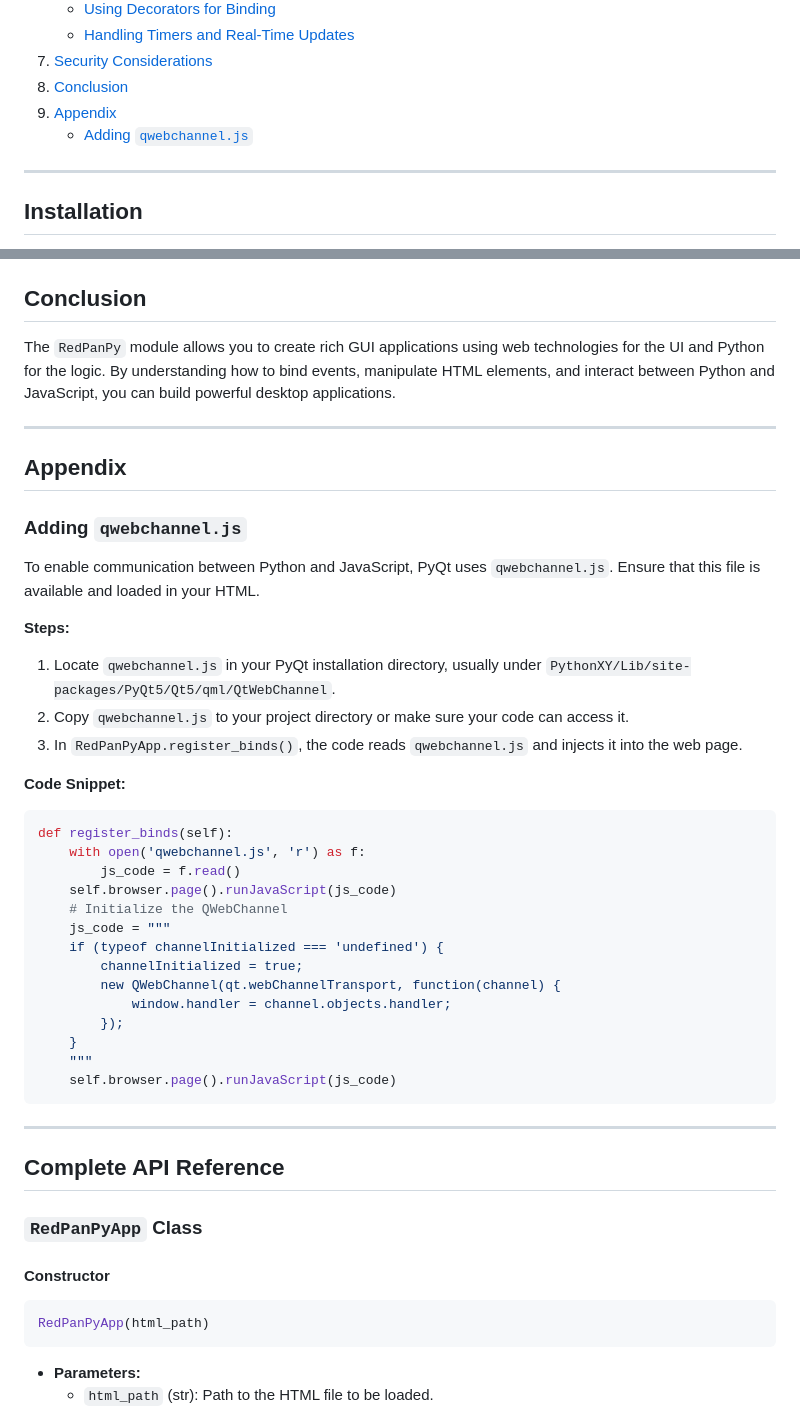
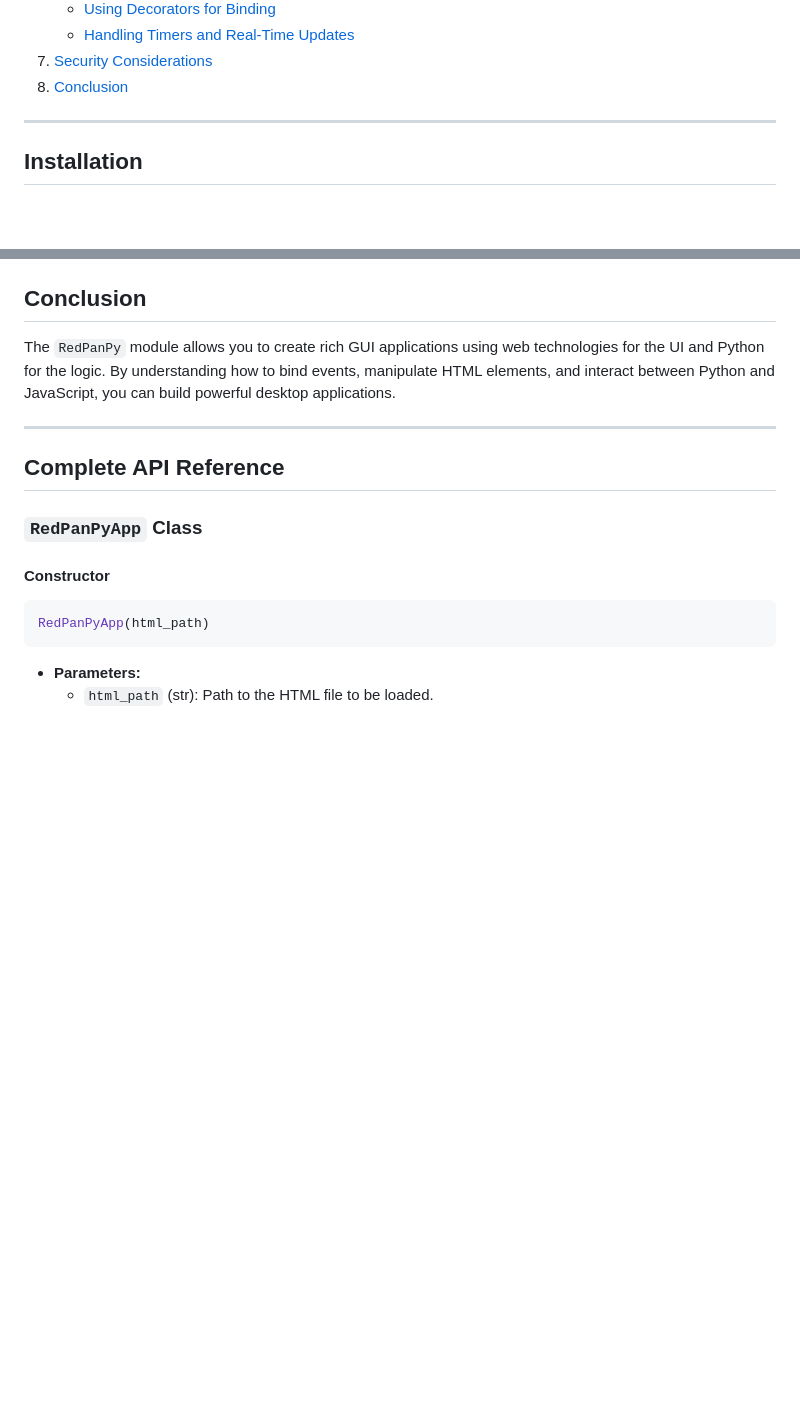
Before and after one commit to rafa-rrayes/RedPanPy, a Markdown page: README.md, 2 parts joined by grey strips. Drawn GitHub-style; blank space fills up the shorter version.

````diff
--- a/README.md
+++ b/README.md
@@ -25,8 +25,6 @@ The `RedPanPy` module provides a framework for creating desktop GUI applications
    - [Handling Timers and Real-Time Updates](#handling-timers-and-real-time-updates)
 7. [Security Considerations](#security-considerations)
 8. [Conclusion](#conclusion)
-9. [Appendix](#appendix)
-   - [Adding `qwebchannel.js`](#adding-qwebchanneljs)
 
 ---
 
@@ -334,39 +332,6 @@ The `RedPanPy` module allows you to create rich GUI applications using web techn
 
 ---
 
-## Appendix
-
-### Adding `qwebchannel.js`
-
-To enable communication between Python and JavaScript, PyQt uses `qwebchannel.js`. Ensure that this file is available and loaded in your HTML.
-
-**Steps:**
-
-1. Locate `qwebchannel.js` in your PyQt installation directory, usually under `PythonXY/Lib/site-packages/PyQt5/Qt5/qml/QtWebChannel`.
-2. Copy `qwebchannel.js` to your project directory or make sure your code can access it.
-3. In `RedPanPyApp.register_binds()`, the code reads `qwebchannel.js` and injects it into the web page.
-
-**Code Snippet:**
-
-```python
-def register_binds(self):
-    with open('qwebchannel.js', 'r') as f:
-        js_code = f.read()
-    self.browser.page().runJavaScript(js_code)
-    # Initialize the QWebChannel
-    js_code = """
-    if (typeof channelInitialized === 'undefined') {
-        channelInitialized = true;
-        new QWebChannel(qt.webChannelTransport, function(channel) {
-            window.handler = channel.objects.handler;
-        });
-    }
-    """
-    self.browser.page().runJavaScript(js_code)
-```
-
----
-
 ## Complete API Reference
 
 ### `RedPanPyApp` Class
````
